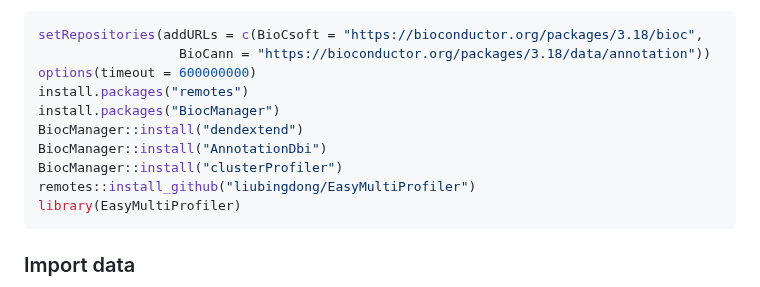
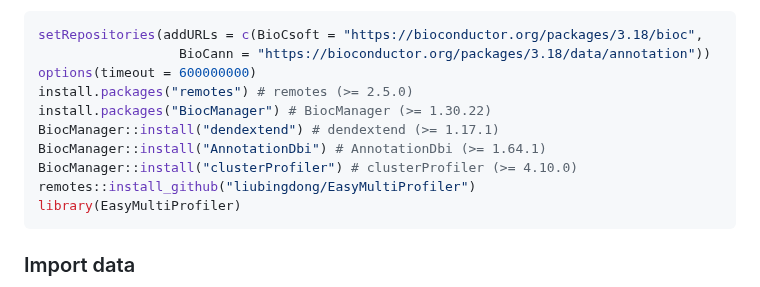
Before and after one commit to liubingdong/EasyMultiProfiler, a Markdown page: README.md, the part around the change. Rendered like a GitHub page.

````diff
--- a/README.md
+++ b/README.md
@@ -27,11 +27,11 @@ Due to the inclusion of many polular analysis tools, the EMP package relies on d
 setRepositories(addURLs = c(BioCsoft = "https://bioconductor.org/packages/3.18/bioc",
                   BioCann = "https://bioconductor.org/packages/3.18/data/annotation"))
 options(timeout = 600000000)
-install.packages("remotes")
-install.packages("BiocManager")
-BiocManager::install("dendextend")
-BiocManager::install("AnnotationDbi")
-BiocManager::install("clusterProfiler")
+install.packages("remotes") # remotes (>= 2.5.0)
+install.packages("BiocManager") # BiocManager (>= 1.30.22)
+BiocManager::install("dendextend") # dendextend (>= 1.17.1)
+BiocManager::install("AnnotationDbi") # AnnotationDbi (>= 1.64.1)
+BiocManager::install("clusterProfiler") # clusterProfiler (>= 4.10.0)
 remotes::install_github("liubingdong/EasyMultiProfiler")
 library(EasyMultiProfiler)
 ```
````
